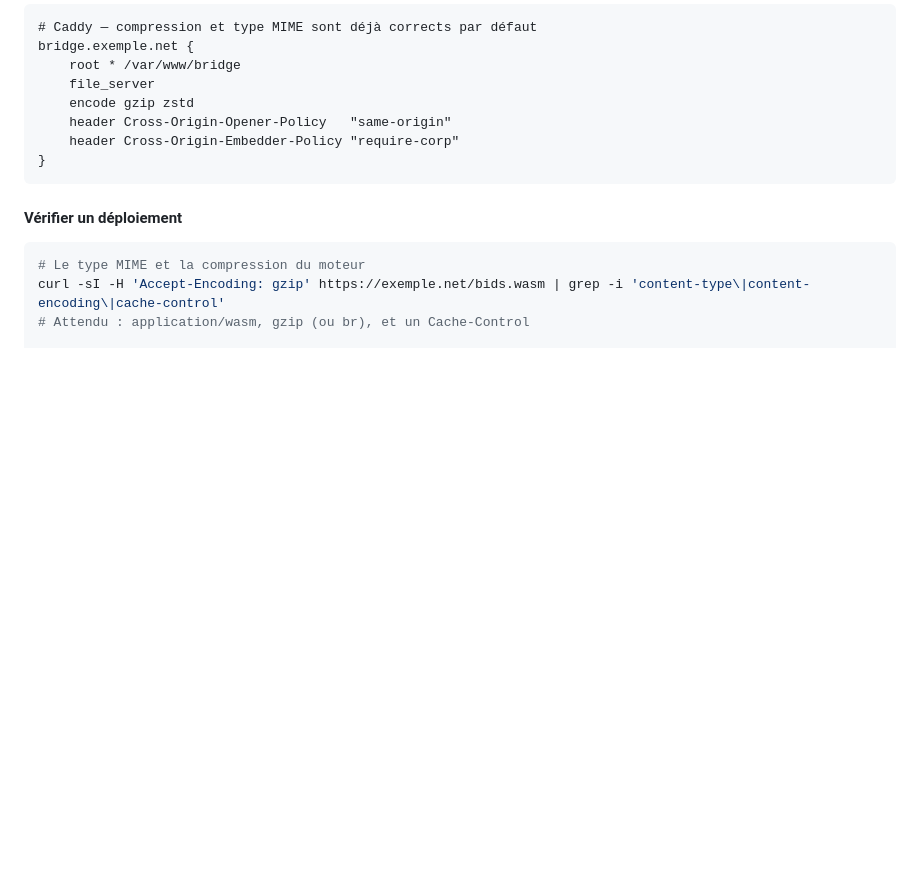
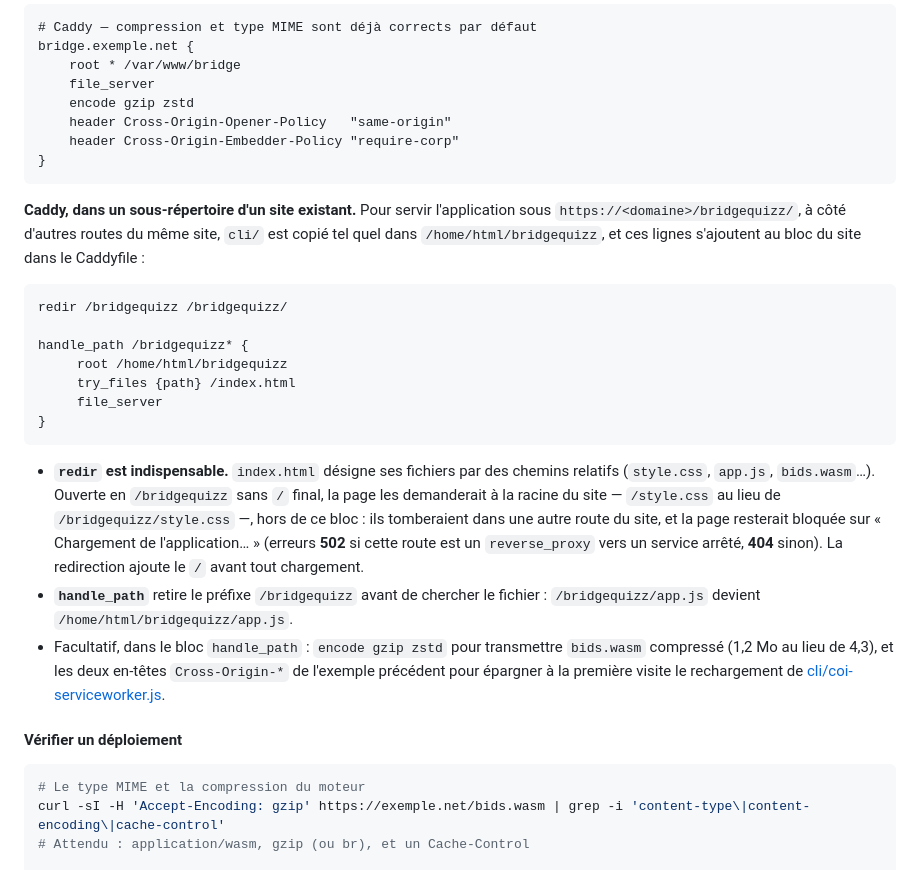
Before and after one commit to JeanJacquesSerpoul/encheres-bridge, a Markdown page: README.md, the part around the change. GitHub-like rendering; blank space fills up the shorter version.

Commit message:
Documenter le service de cli/ dans un sous-répertoire avec Caddy
Exemple de Caddyfile pour /bridgequizz/ à côté d'autres routes d'un site
existant. La redirection vers le / final est indispensable : sans elle,
les chemins relatifs d'index.html sortent du bloc handle_path et la page
reste bloquée au chargement (502 derrière un reverse_proxy).

Co-Authored-By: Claude Opus 5.5 <noreply@anthropic.com>

````diff
--- a/README.md
+++ b/README.md
@@ -212,6 +212,22 @@ bridge.exemple.net {
     header Cross-Origin-Embedder-Policy "require-corp"
 }
 ```
+
+**Caddy, dans un sous-répertoire d'un site existant.** Pour servir l'application sous `https://<domaine>/bridgequizz/`, à côté d'autres routes du même site, `cli/` est copié tel quel dans `/home/html/bridgequizz`, et ces lignes s'ajoutent au bloc du site dans le Caddyfile :
+
+```caddy
+redir /bridgequizz /bridgequizz/
+
+handle_path /bridgequizz* {
+     root /home/html/bridgequizz
+     try_files {path} /index.html
+     file_server
+}
+```
+
+- **`redir` est indispensable.** `index.html` désigne ses fichiers par des chemins relatifs (`style.css`, `app.js`, `bids.wasm`…). Ouverte en `/bridgequizz` sans `/` final, la page les demanderait à la racine du site — `/style.css` au lieu de `/bridgequizz/style.css` —, hors de ce bloc : ils tomberaient dans une autre route du site, et la page resterait bloquée sur « Chargement de l'application… » (erreurs **502** si cette route est un `reverse_proxy` vers un service arrêté, **404** sinon). La redirection ajoute le `/` avant tout chargement.
+- **`handle_path`** retire le préfixe `/bridgequizz` avant de chercher le fichier : `/bridgequizz/app.js` devient `/home/html/bridgequizz/app.js`.
+- Facultatif, dans le bloc `handle_path` : `encode gzip zstd` pour transmettre `bids.wasm` compressé (1,2 Mo au lieu de 4,3), et les deux en-têtes `Cross-Origin-*` de l'exemple précédent pour épargner à la première visite le rechargement de [cli/coi-serviceworker.js](cli/coi-serviceworker.js).
 
 #### Vérifier un déploiement
 
````
